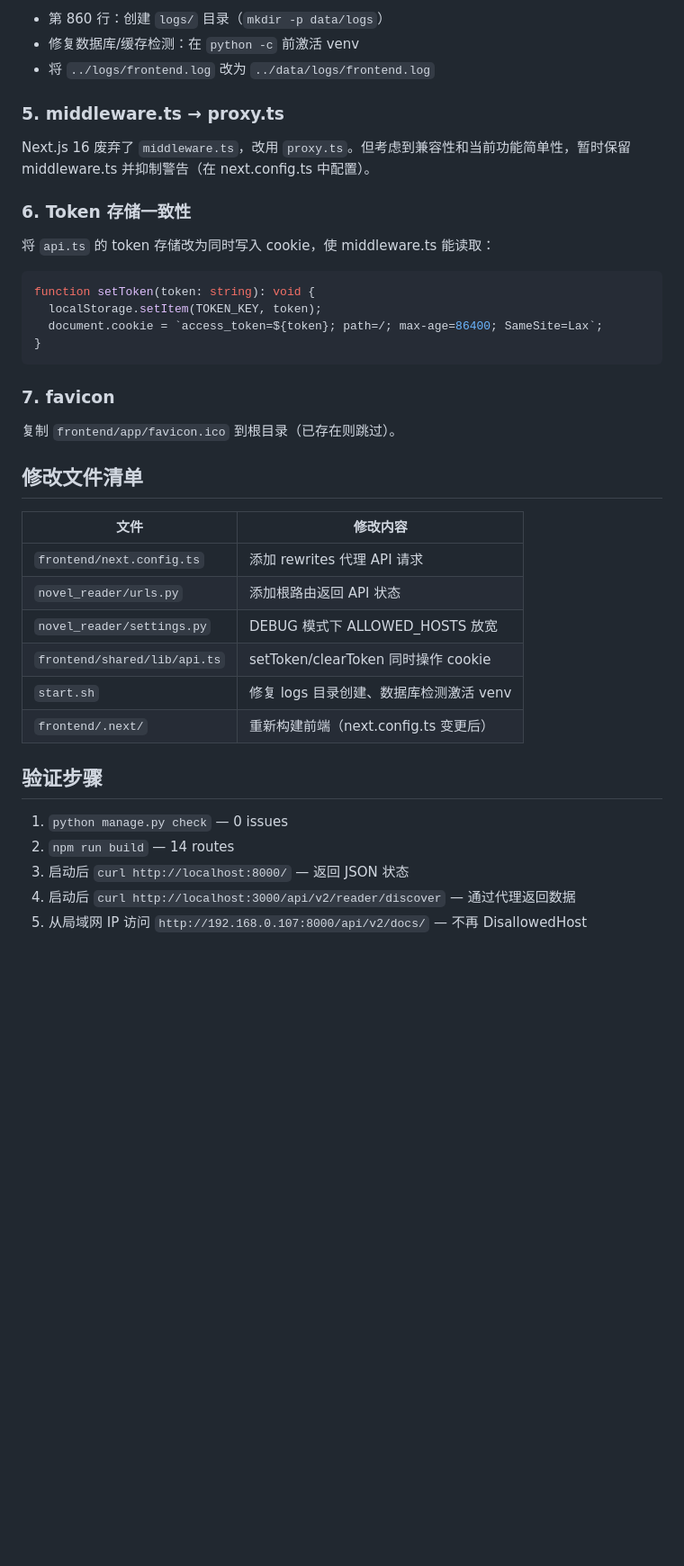
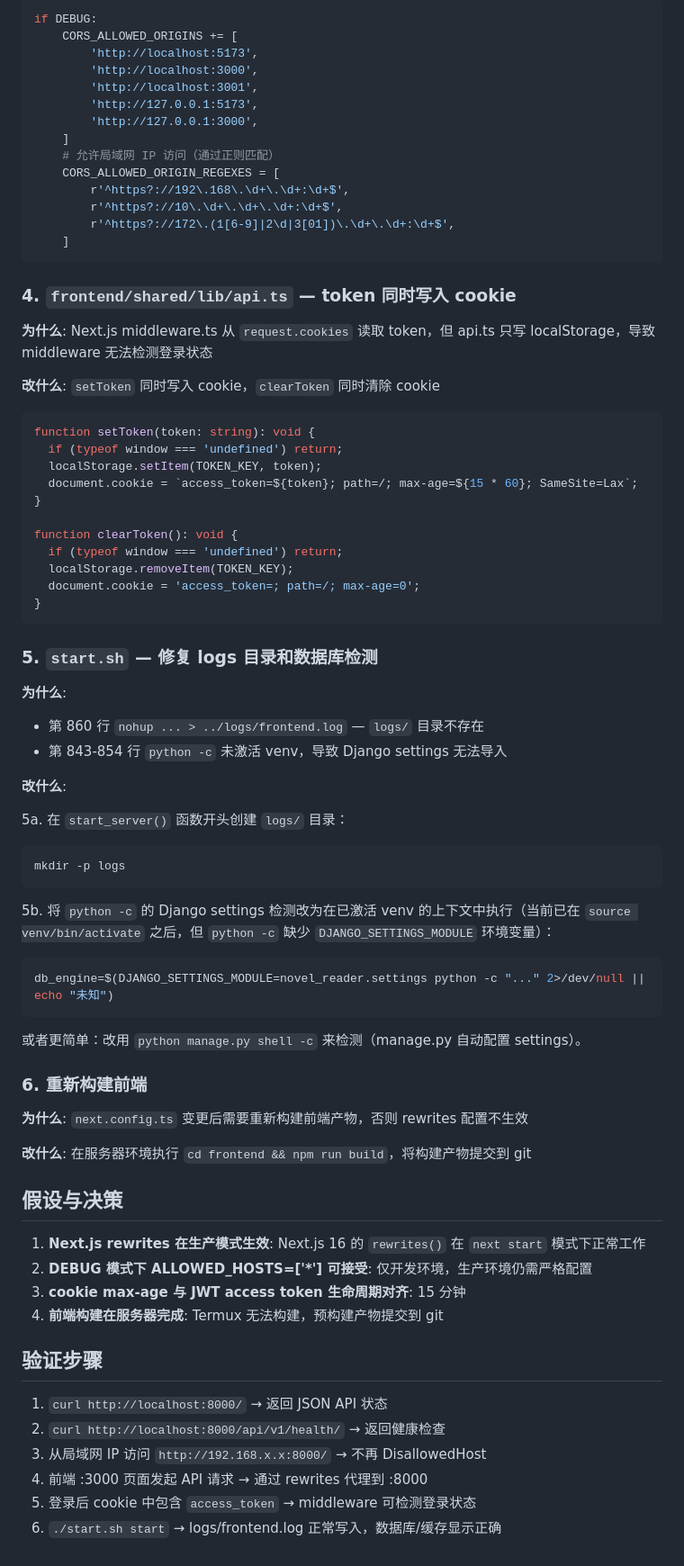
Before and after one commit to lobster-xiaozhua/novel-reader, a Markdown page: .trae/documents/project-full-fix.md, the part around one of its changes. Shown at 90% size. GitHub-like rendering; blank space fills up the shorter version.

````diff
--- a/.trae/documents/project-full-fix.md
+++ b/.trae/documents/project-full-fix.md
@@ -57,41 +77,79 @@ if DEBUG:
 
-- 第 860 行：创建 `logs/` 目录（`mkdir -p data/logs`）
-- 修复数据库/缓存检测：在 `python -c` 前激活 venv
-- 将 `../logs/frontend.log` 改为 `../data/logs/frontend.log`
+```python
+if DEBUG:
+    CORS_ALLOWED_ORIGINS += [
+        'http://localhost:5173',
+        'http://localhost:3000',
+        'http://localhost:3001',
+        'http://127.0.0.1:5173',
+        'http://127.0.0.1:3000',
+    ]
+    # 允许局域网 IP 访问（通过正则匹配）
+    CORS_ALLOWED_ORIGIN_REGEXES = [
+        r'^https?://192\.168\.\d+\.\d+:\d+$',
+        r'^https?://10\.\d+\.\d+\.\d+:\d+$',
+        r'^https?://172\.(1[6-9]|2\d|3[01])\.\d+\.\d+:\d+$',
+    ]
+```
 
-### 5. middleware.ts → proxy.ts
+### 4. `frontend/shared/lib/api.ts` — token 同时写入 cookie
 
-Next.js 16 废弃了 `middleware.ts`，改用 `proxy.ts`。但考虑到兼容性和当前功能简单性，暂时保留 middleware.ts 并抑制警告（在 next.config.ts 中配置）。
+**为什么**: Next.js middleware.ts 从 `request.cookies` 读取 token，但 api.ts 只写 localStorage，导致 middleware 无法检测登录状态
 
-### 6. Token 存储一致性
+**改什么**: `setToken` 同时写入 cookie，`clearToken` 同时清除 cookie
 
-将 `api.ts` 的 token 存储改为同时写入 cookie，使 middleware.ts 能读取：
 ```ts
 function setToken(token: string): void {
+  if (typeof window === 'undefined') return;
   localStorage.setItem(TOKEN_KEY, token);
-  document.cookie = `access_token=${token}; path=/; max-age=86400; SameSite=Lax`;
+  document.cookie = `access_token=${token}; path=/; max-age=${15 * 60}; SameSite=Lax`;
+}
+
+function clearToken(): void {
+  if (typeof window === 'undefined') return;
+  localStorage.removeItem(TOKEN_KEY);
+  document.cookie = 'access_token=; path=/; max-age=0';
 }
 ```
 
-### 7. favicon
+### 5. `start.sh` — 修复 logs 目录和数据库检测
 
-复制 `frontend/app/favicon.ico` 到根目录（已存在则跳过）。
+**为什么**:
+- 第 860 行 `nohup ... > ../logs/frontend.log` — `logs/` 目录不存在
+- 第 843-854 行 `python -c` 未激活 venv，导致 Django settings 无法导入
 
-## 修改文件清单
+**改什么**:
 
-| 文件 | 修改内容 |
-|------|----------|
-| `frontend/next.config.ts` | 添加 rewrites 代理 API 请求 |
-| `novel_reader/urls.py` | 添加根路由返回 API 状态 |
-| `novel_reader/settings.py` | DEBUG 模式下 ALLOWED_HOSTS 放宽 |
-| `frontend/shared/lib/api.ts` | setToken/clearToken 同时操作 cookie |
-| `start.sh` | 修复 logs 目录创建、数据库检测激活 venv |
-| `frontend/.next/` | 重新构建前端（next.config.ts 变更后） |
+5a. 在 `start_server()` 函数开头创建 `logs/` 目录：
+```bash
+mkdir -p logs
+```
+
+5b. 将 `python -c` 的 Django settings 检测改为在已激活 venv 的上下文中执行（当前已在 `source venv/bin/activate` 之后，但 `python -c` 缺少 `DJANGO_SETTINGS_MODULE` 环境变量）：
+```bash
+db_engine=$(DJANGO_SETTINGS_MODULE=novel_reader.settings python -c "..." 2>/dev/null || echo "未知")
+```
+
+或者更简单：改用 `python manage.py shell -c` 来检测（manage.py 自动配置 settings）。
+
+### 6. 重新构建前端
+
+**为什么**: `next.config.ts` 变更后需要重新构建前端产物，否则 rewrites 配置不生效
+
+**改什么**: 在服务器环境执行 `cd frontend && npm run build`，将构建产物提交到 git
+
+## 假设与决策
+
+1. **Next.js rewrites 在生产模式生效**: Next.js 16 的 `rewrites()` 在 `next start` 模式下正常工作
+2. **DEBUG 模式下 ALLOWED_HOSTS=['*'] 可接受**: 仅开发环境，生产环境仍需严格配置
+3. **cookie max-age 与 JWT access token 生命周期对齐**: 15 分钟
+4. **前端构建在服务器完成**: Termux 无法构建，预构建产物提交到 git
 
 ## 验证步骤
 
-1. `python manage.py check` — 0 issues
-2. `npm run build` — 14 routes
-3. 启动后 `curl http://localhost:8000/` — 返回 JSON 状态
-4. 启动后 `curl http://localhost:3000/api/v2/reader/discover` — 通过代理返回数据
-5. 从局域网 IP 访问 `http://192.168.0.107:8000/api/v2/docs/` — 不再 DisallowedHost
+1. `curl http://localhost:8000/` → 返回 JSON API 状态
+2. `curl http://localhost:8000/api/v1/health/` → 返回健康检查
+3. 从局域网 IP 访问 `http://192.168.x.x:8000/` → 不再 DisallowedHost
+4. 前端 :3000 页面发起 API 请求 → 通过 rewrites 代理到 :8000
+5. 登录后 cookie 中包含 `access_token` → middleware 可检测登录状态
+6. `./start.sh start` → logs/frontend.log 正常写入，数据库/缓存显示正确
````
Also changed, not shown: other parts of .trae/documents/project-full-fix.md (+49 -29 lines).
